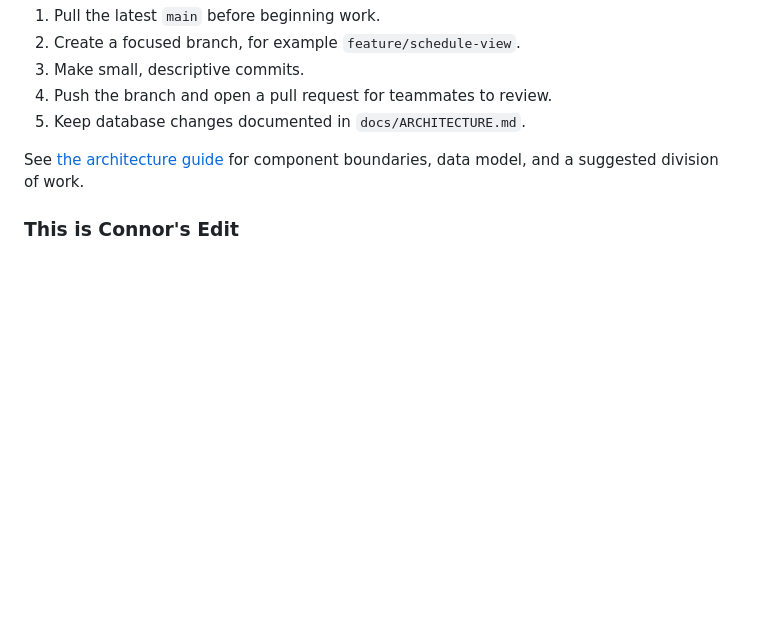
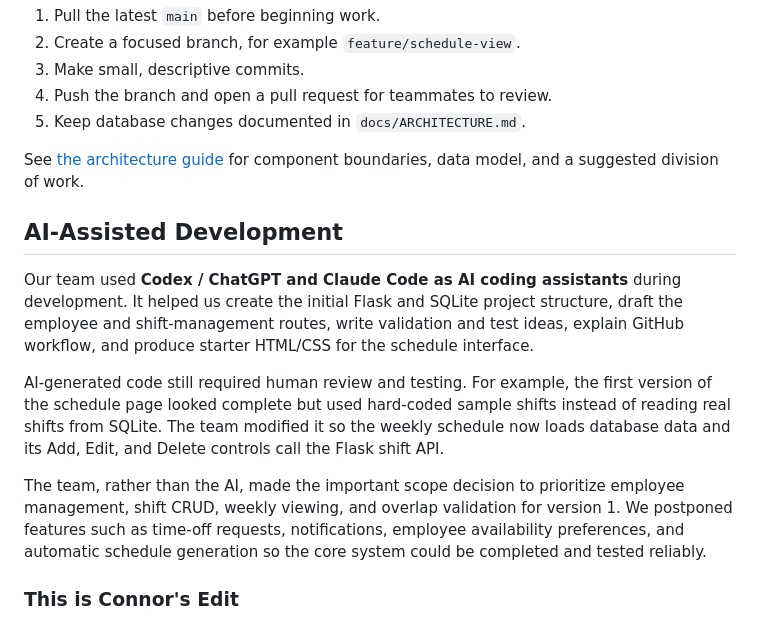
Before and after one commit to BotLeo-Work/Facility-Shift-Scheduler, a Markdown page: README.md, the part around the change. GitHub-like rendering; blank space fills up the shorter version.

Commit message:
Added AI Readme

```diff
--- a/README.md
+++ b/README.md
@@ -93,6 +93,25 @@ existing shift, `404` for a shift that does not exist.
 See [the architecture guide](docs/ARCHITECTURE.md) for component boundaries,
 data model, and a suggested division of work.
 
+## AI-Assisted Development
+
+Our team used **Codex / ChatGPT and Claude Code as AI coding assistants** during development.
+It helped us create the initial Flask and SQLite project structure, draft the
+employee and shift-management routes, write validation and test ideas, explain
+GitHub workflow, and produce starter HTML/CSS for the schedule interface.
+
+AI-generated code still required human review and testing. For example, the
+first version of the schedule page looked complete but used hard-coded sample
+shifts instead of reading real shifts from SQLite. The team modified it so the
+weekly schedule now loads database data and its Add, Edit, and Delete controls
+call the Flask shift API.
+
+The team, rather than the AI, made the important scope decision to prioritize
+employee management, shift CRUD, weekly viewing, and overlap validation for
+version 1. We postponed features such as time-off requests, notifications,
+employee availability preferences, and automatic schedule generation so the
+core system could be completed and tested reliably.
+
 ### This is Connor's Edit
 
 For the team's branching, pull-request, and conflict-avoidance process, see
```
